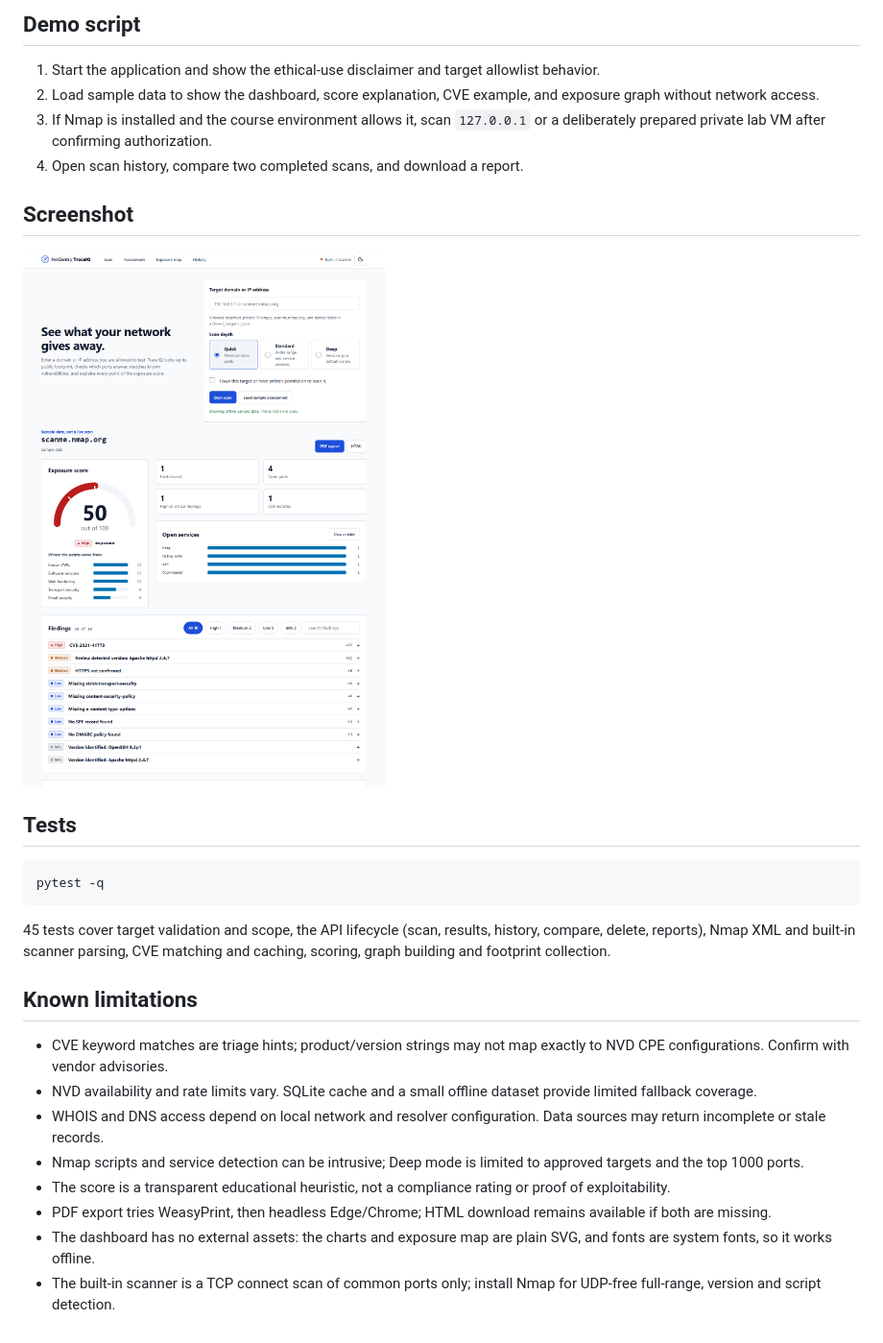
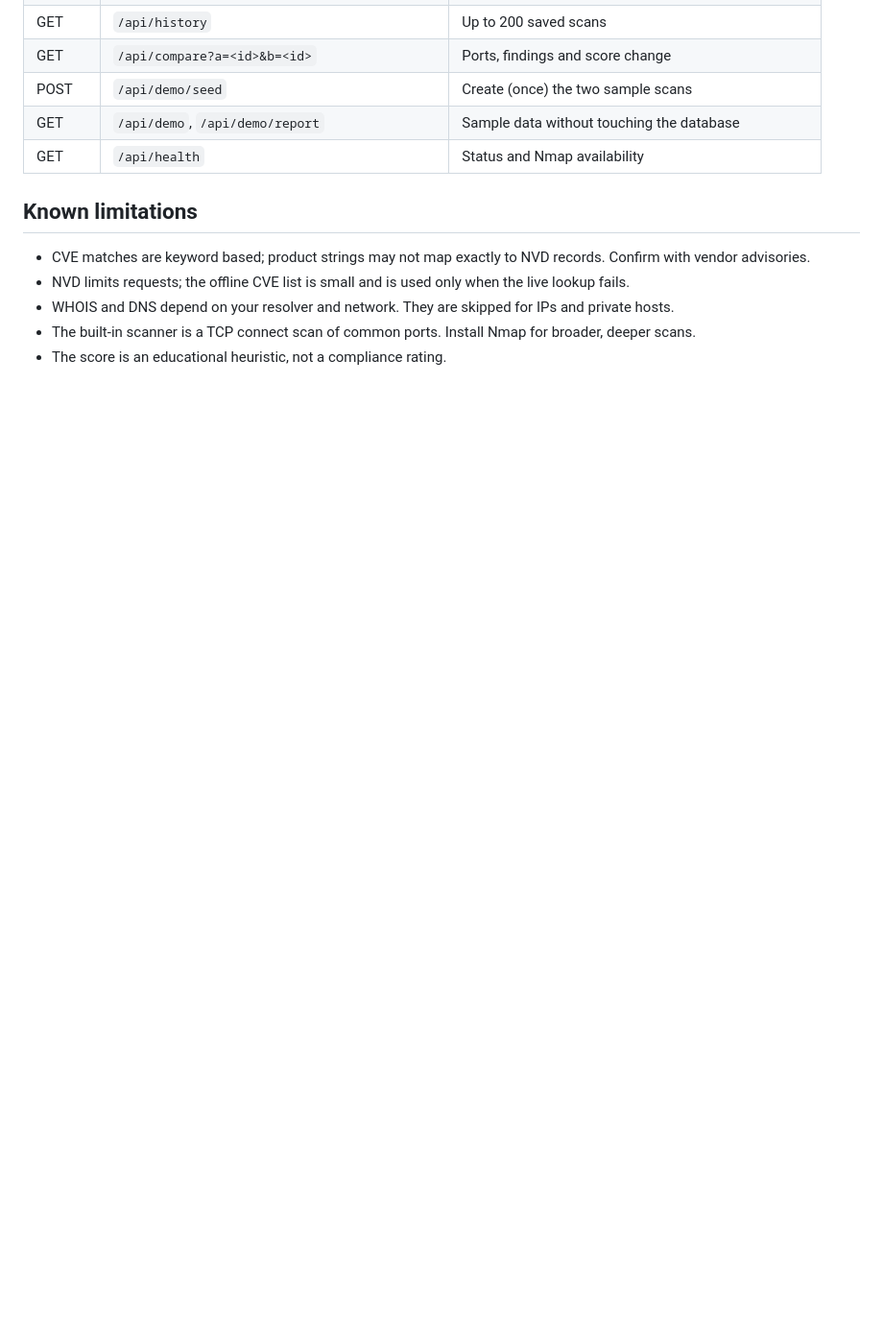
Before and after one commit to dhanushka030/TraceIQ, a Markdown page: README.md, the part around one of its changes. Shown at 96% size. Drawn GitHub-style; pictures changed too: docs/screenshot.png; blank space fills up the shorter version.

````diff
--- a/README.md
+++ b/README.md
@@ -75,29 +85,13 @@ flowchart LR
-## Demo script
-
-1. Start the application and show the ethical-use disclaimer and target allowlist behavior.
-2. Load sample data to show the dashboard, score explanation, CVE example, and exposure graph without network access.
-3. If Nmap is installed and the course environment allows it, scan `127.0.0.1` or a deliberately prepared private lab VM after confirming authorization.
-4. Open scan history, compare two completed scans, and download a report.
-
-## Screenshot
-
-![TraceIQ dashboard with the sample assessment](docs/screenshot.png)
-
-## Tests
-
-```bash
-pytest -q
-```
-
-45 tests cover target validation and scope, the API lifecycle (scan, results, history, compare, delete, reports), Nmap XML and built-in scanner parsing, CVE matching and caching, scoring, graph building and footprint collection.
+| GET | `/api/history` | Up to 200 saved scans |
+| GET | `/api/compare?a=<id>&b=<id>` | Ports, findings and score change |
+| POST | `/api/demo/seed` | Create (once) the two sample scans |
+| GET | `/api/demo`, `/api/demo/report` | Sample data without touching the database |
+| GET | `/api/health` | Status and Nmap availability |
 
 ## Known limitations
 
-- CVE keyword matches are triage hints; product/version strings may not map exactly to NVD CPE configurations. Confirm with vendor advisories.
-- NVD availability and rate limits vary. SQLite cache and a small offline dataset provide limited fallback coverage.
-- WHOIS and DNS access depend on local network and resolver configuration. Data sources may return incomplete or stale records.
-- Nmap scripts and service detection can be intrusive; Deep mode is limited to approved targets and the top 1000 ports.
-- The score is a transparent educational heuristic, not a compliance rating or proof of exploitability.
-- PDF export tries WeasyPrint, then headless Edge/Chrome; HTML download remains available if both are missing.
-- The dashboard has no external assets: the charts and exposure map are plain SVG, and fonts are system fonts, so it works offline.
-- The built-in scanner is a TCP connect scan of common ports only; install Nmap for UDP-free full-range, version and script detection.
+- CVE matches are keyword based; product strings may not map exactly to NVD records. Confirm with vendor advisories.
+- NVD limits requests; the offline CVE list is small and is used only when the live lookup fails.
+- WHOIS and DNS depend on your resolver and network. They are skipped for IPs and private hosts.
+- The built-in scanner is a TCP connect scan of common ports. Install Nmap for broader, deeper scans.
+- The score is an educational heuristic, not a compliance rating.
````
Also changed, not shown: other parts of README.md (+61 -51 lines), 15 other files.
